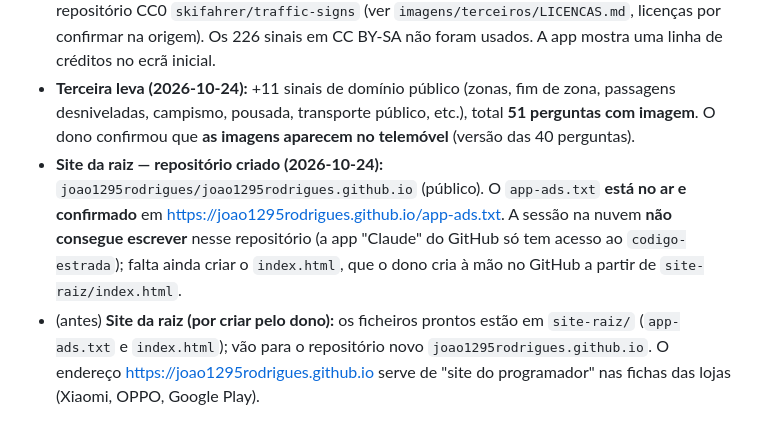
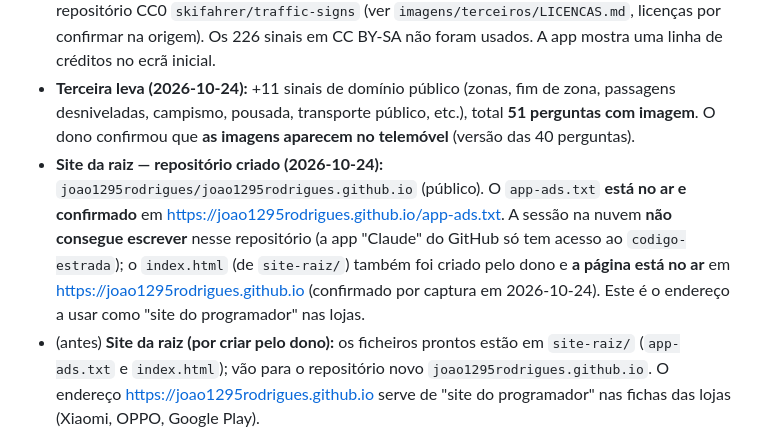
Before and after one commit to joao1295rodrigues/codigo-estrada, a Markdown page: notas/01-ponto-de-situacao.md, the part around the change. GitHub-like rendering.

Commit message:
Notas: página da raiz no ar

```diff
--- a/notas/01-ponto-de-situacao.md
+++ b/notas/01-ponto-de-situacao.md
@@ -53,7 +53,7 @@
 - Testado: `npm test` passa, `npm run bundle` compila, o APK compilou no GitHub Actions (run 40081444869, commit 64d85fa) e **no emulador Android 16 (versão com anúncios) a app abre, a categoria "Sinais (imagem)" mostra o sinal e as 4 opções, sem erros nem fecho** (capturas no ramo `diag-logs`, pasta `diagnostico/`). **Ainda não testado no telemóvel do dono.**
 - **Segunda leva (2026-10-24):** +22 perguntas com os **desenhos oficiais portugueses de domínio público/CC0** (peões, crianças, zonas, informação, etc.), total **40 perguntas com imagem**. Fonte: repositório CC0 `skifahrer/traffic-signs` (ver `imagens/terceiros/LICENCAS.md`, licenças por confirmar na origem). Os 226 sinais em CC BY-SA não foram usados. A app mostra uma linha de créditos no ecrã inicial.
 - **Terceira leva (2026-10-24):** +11 sinais de domínio público (zonas, fim de zona, passagens desniveladas, campismo, pousada, transporte público, etc.), total **51 perguntas com imagem**. O dono confirmou que **as imagens aparecem no telemóvel** (versão das 40 perguntas).
-- **Site da raiz — repositório criado (2026-10-24):** `joao1295rodrigues/joao1295rodrigues.github.io` (público). O `app-ads.txt` **está no ar e confirmado** em https://joao1295rodrigues.github.io/app-ads.txt. A sessão na nuvem **não consegue escrever** nesse repositório (a app "Claude" do GitHub só tem acesso ao `codigo-estrada`); falta ainda criar o `index.html`, que o dono cria à mão no GitHub a partir de `site-raiz/index.html`.
+- **Site da raiz — repositório criado (2026-10-24):** `joao1295rodrigues/joao1295rodrigues.github.io` (público). O `app-ads.txt` **está no ar e confirmado** em https://joao1295rodrigues.github.io/app-ads.txt. A sessão na nuvem **não consegue escrever** nesse repositório (a app "Claude" do GitHub só tem acesso ao `codigo-estrada`); o `index.html` (de `site-raiz/`) também foi criado pelo dono e **a página está no ar** em https://joao1295rodrigues.github.io (confirmado por captura em 2026-10-24). Este é o endereço a usar como "site do programador" nas lojas.
 - (antes) **Site da raiz (por criar pelo dono):** os ficheiros prontos estão em `site-raiz/` (`app-ads.txt` e `index.html`); vão para o repositório novo `joao1295rodrigues.github.io`. O endereço https://joao1295rodrigues.github.io serve de "site do programador" nas fichas das lojas (Xiaomi, OPPO, Google Play).
 - Testado no emulador Android 16 (commit db76402, versão com anúncios): abre, "Sinais (imagem)" mostra 40 perguntas e o sinal oficial (ex.: C3m) com as opções, sem erros. **Ainda não testado no telemóvel do dono.**
 - Preferência do dono (2026-10-24): respostas curtas, com **tabelas e estruturas simples**; quando lhe pedir uma ação, ser **muito específico** (onde clicar, o que escrever, o que devolver).
```
